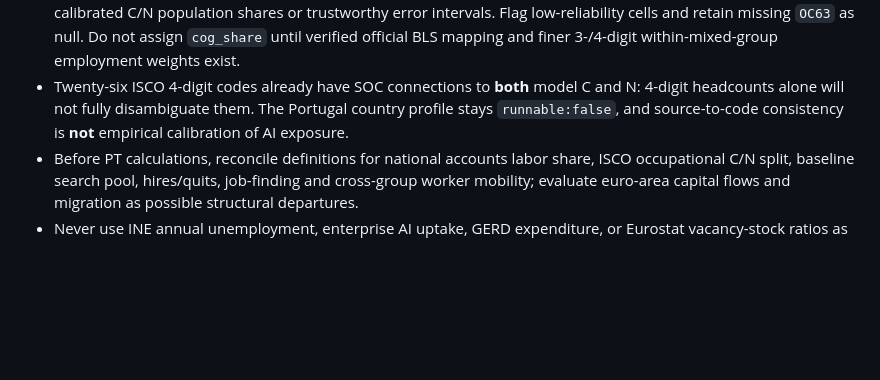
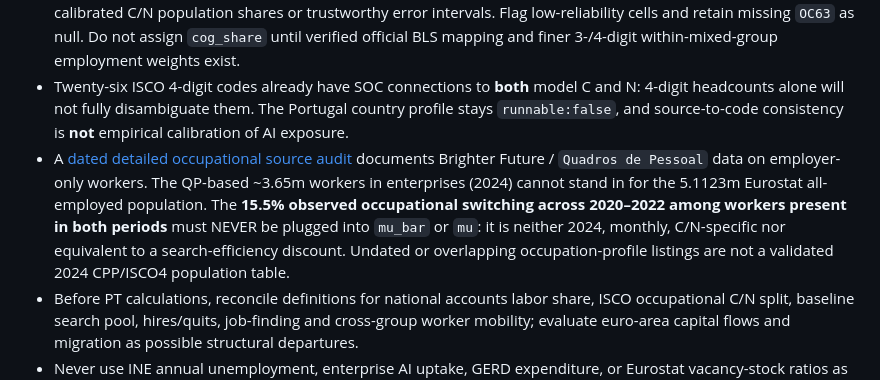
Before and after one commit to Dmitry-dev-pet/truthrail-economic-lab, a Markdown page: AGENTS.md, the part around the change. GitHub-like rendering; blank space fills up the shorter version.

Commit message:
Guard annual matched-worker switching against direct mu calibration

```diff
--- a/AGENTS.md
+++ b/AGENTS.md
@@ -32,6 +32,7 @@ A small reproducible **US economic research sandbox**. It is not a US employment
 - The `soc2010_isco08_crosswalk_audit.json` is **classification-only**. All **1,125** code pairs and occupation titles in its CSV exactly match a separately GitHub-hosted BLS-branded Excel copy, as recorded in `independent_xls_vs_csv_verification_2024.json`; this does **not** demonstrate equality with the current official BLS-hosted XLS bytes. Its many-to-many SOC↔ISCO links are **not** job counts or employment weights. Even identified unambiguous code groups cannot set `cog_share` without matched coverage for the 2024 Portuguese employed-person population. Never mix employer-only `Quadros de Pessoal` counts with the national Eurostat/INE denominator without a separately verified coverage adjustment. The original `aiscen` equations and U.S. `Fixed()` / `Scenario()` defaults are unchanged.
 - Official `lfsa_egai2d` Portugal 2024 **two-digit employment weights are now available**, and the original one-digit data are preserved. The provisional 2010 SOC ↔ ISCO mirror remains unverified; its 2-digit classification gives approximately 37.19% C-only, 46.44% mixed and 16.37% N-only civilian employment **code coverage**, NOT calibrated C/N population shares or trustworthy error intervals. Flag low-reliability cells and retain missing `OC63` as null. Do not assign `cog_share` until verified official BLS mapping and finer 3-/4-digit within-mixed-group employment weights exist.
 - Twenty-six ISCO 4-digit codes already have SOC connections to **both** model C and N: 4-digit headcounts alone will not fully disambiguate them. The Portugal country profile stays `runnable:false`, and source-to-code consistency is **not** empirical calibration of AI exposure.
+- A [dated detailed occupational source audit](country_profiles/portugal/2024/detailed_occupation_and_mobility_sources.json) documents Brighter Future / `Quadros de Pessoal` data on employer-only workers. The QP-based ~3.65m workers in enterprises (2024) cannot stand in for the 5.1123m Eurostat all-employed population. The **15.5% observed occupational switching across 2020–2022 among workers present in both periods** must NEVER be plugged into `mu_bar` or `mu`: it is neither 2024, monthly, C/N-specific nor equivalent to a search-efficiency discount. Undated or overlapping occupation-profile listings are not a validated 2024 CPP/ISCO4 population table.
 - Before PT calculations, reconcile definitions for national accounts labor share, ISCO occupational C/N split, baseline search pool, hires/quits, job-finding and cross-group worker mobility; evaluate euro-area capital flows and migration as possible structural departures.
 - Never use INE annual unemployment, enterprise AI uptake, GERD expenditure, or Eurostat vacancy-stock ratios as automatic equivalents of `U_bar`, `d_anchor`, `iota_R0`, or `fill_bar`. Every dataset/estimate needs units, reference dates, transformations and evidence, and all essential unsourced inputs must fail closed.
 - Do not add `country="PT"` to existing numerical entry points, or label U.S. or mixed-input outputs as Portugal. Review an explicit country-selection contract and independent validation before authorizing any national scenario calculation.
```
